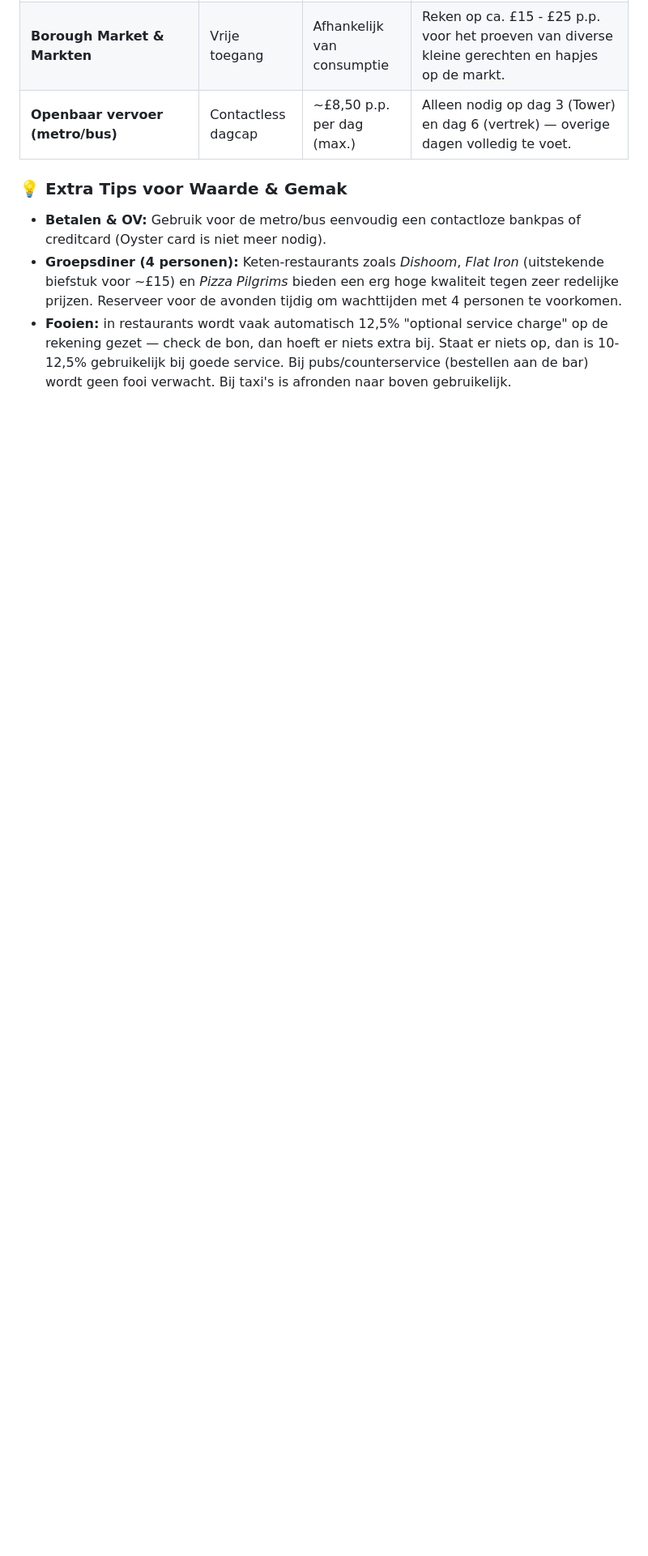
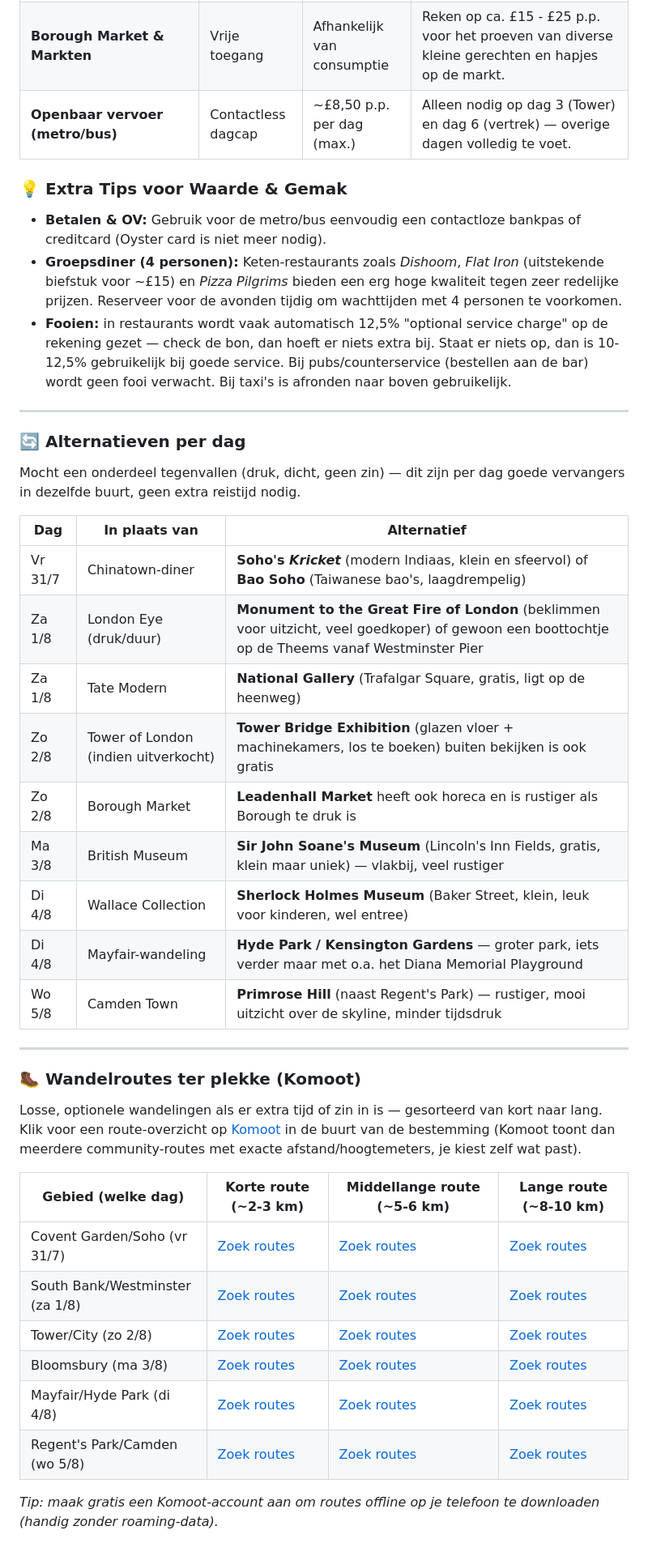
Before and after one commit to jurjanbrust/vakanties, a Markdown page: London-2026/README.md, the part around one of its changes. Shown at 81% size. Drawn GitHub-style; blank space fills up the shorter version.

Commit message:
Update itinerary: delayed arrival, alternatives & walk routes
- Arrival time corrected to 14:37 (was 14:17, +20 min delay)
- Add per-day alternatives table (backup options if something is
  busy/closed/sold out)
- Add Komoot walking-route search links per area, short/medium/long
  distance options
- Update mobile TOC/anchors for the two new sections

Co-authored-by: Copilot <223556219+Copilot@users.noreply.github.com>

```diff
--- a/London-2026/README.md
+++ b/London-2026/README.md
@@ -405,3 +407,40 @@
 * **Betalen & OV:** Gebruik voor de metro/bus eenvoudig een contactloze bankpas of creditcard (Oyster card is niet meer nodig).
 * **Groepsdiner (4 personen):** Keten-restaurants zoals *Dishoom*, *Flat Iron* (uitstekende biefstuk voor ~£15) en *Pizza Pilgrims* bieden een erg hoge kwaliteit tegen zeer redelijke prijzen. Reserveer voor de avonden tijdig om wachttijden met 4 personen te voorkomen.
 * **Fooien:** in restaurants wordt vaak automatisch 12,5% "optional service charge" op de rekening gezet — check de bon, dan hoeft er niets extra bij. Staat er niets op, dan is 10-12,5% gebruikelijk bij goede service. Bij pubs/counterservice (bestellen aan de bar) wordt geen fooi verwacht. Bij taxi's is afronden naar boven gebruikelijk.
+
+---
+
+<a id="alternatieven"></a>
+### 🔄 Alternatieven per dag
+
+Mocht een onderdeel tegenvallen (druk, dicht, geen zin) — dit zijn per dag goede vervangers in dezelfde buurt, geen extra reistijd nodig.
+
+| Dag | In plaats van | Alternatief |
+| --- | --- | --- |
+| Vr 31/7 | Chinatown-diner | **Soho's *Kricket*** (modern Indiaas, klein en sfeervol) of **Bao Soho** (Taiwanese bao's, laagdrempelig) |
+| Za 1/8 | London Eye (druk/duur) | **Monument to the Great Fire of London** (beklimmen voor uitzicht, veel goedkoper) of gewoon een boottochtje op de Theems vanaf Westminster Pier |
+| Za 1/8 | Tate Modern | **National Gallery** (Trafalgar Square, gratis, ligt op de heenweg) |
+| Zo 2/8 | Tower of London (indien uitverkocht) | **Tower Bridge Exhibition** (glazen vloer + machinekamers, los te boeken) buiten bekijken is ook gratis |
+| Zo 2/8 | Borough Market | **Leadenhall Market** heeft ook horeca en is rustiger als Borough te druk is |
+| Ma 3/8 | British Museum | **Sir John Soane's Museum** (Lincoln's Inn Fields, gratis, klein maar uniek) — vlakbij, veel rustiger |
+| Di 4/8 | Wallace Collection | **Sherlock Holmes Museum** (Baker Street, klein, leuk voor kinderen, wel entree) |
+| Di 4/8 | Mayfair-wandeling | **Hyde Park / Kensington Gardens** — groter park, iets verder maar met o.a. het Diana Memorial Playground |
+| Wo 5/8 | Camden Town | **Primrose Hill** (naast Regent's Park) — rustiger, mooi uitzicht over de skyline, minder tijdsdruk |
+
+---
+
+<a id="wandelroutes"></a>
+### 🥾 Wandelroutes ter plekke (Komoot)
+
+Losse, optionele wandelingen als er extra tijd of zin in is — gesorteerd van kort naar lang. Klik voor een route-overzicht op [Komoot](https://www.komoot.com) in de buurt van de bestemming (Komoot toont dan meerdere community-routes met exacte afstand/hoogtemeters, je kiest zelf wat past).
+
+| Gebied (welke dag) | Korte route (~2-3 km) | Middellange route (~5-6 km) | Lange route (~8-10 km) |
+| --- | --- | --- | --- |
+| Covent Garden/Soho (vr 31/7) | [Zoek routes](https://www.komoot.com/discover?query=Covent%20Garden%20London%20walk) | [Zoek routes](https://www.komoot.com/discover?query=Soho%20Bloomsbury%20London%20walk) | [Zoek routes](https://www.komoot.com/discover?query=Central%20London%20walking%20tour) |
+| South Bank/Westminster (za 1/8) | [Zoek routes](https://www.komoot.com/discover?query=South%20Bank%20Thames%20walk%20London) | [Zoek routes](https://www.komoot.com/discover?query=Thames%20Path%20Westminster%20London) | [Zoek routes](https://www.komoot.com/discover?query=Thames%20Path%20London%20walk) |
+| Tower/City (zo 2/8) | [Zoek routes](https://www.komoot.com/discover?query=Tower%20of%20London%20walk) | [Zoek routes](https://www.komoot.com/discover?query=Thames%20Path%20Tower%20Bridge%20walk) | [Zoek routes](https://www.komoot.com/discover?query=City%20of%20London%20walking%20tour) |
+| Bloomsbury (ma 3/8) | [Zoek routes](https://www.komoot.com/discover?query=Bloomsbury%20London%20walk) | [Zoek routes](https://www.komoot.com/discover?query=Regents%20Canal%20Islington%20walk) | [Zoek routes](https://www.komoot.com/discover?query=Regents%20Canal%20walk%20London) |
+| Mayfair/Hyde Park (di 4/8) | [Zoek routes](https://www.komoot.com/discover?query=Mayfair%20London%20walk) | [Zoek routes](https://www.komoot.com/discover?query=Hyde%20Park%20London%20walk) | [Zoek routes](https://www.komoot.com/discover?query=Hyde%20Park%20Kensington%20Gardens%20walk) |
+| Regent's Park/Camden (wo 5/8) | [Zoek routes](https://www.komoot.com/discover?query=Regents%20Park%20London%20walk) | [Zoek routes](https://www.komoot.com/discover?query=Primrose%20Hill%20Regents%20Canal%20walk) | [Zoek routes](https://www.komoot.com/discover?query=Regents%20Canal%20Camden%20walk) |
+
+*Tip: maak gratis een Komoot-account aan om routes offline op je telefoon te downloaden (handig zonder roaming-data).*
```
Also changed, not shown: other parts of London-2026/README.md (+3 -1 lines), London-2026/instructies-programma.md (+10 -0 lines).
